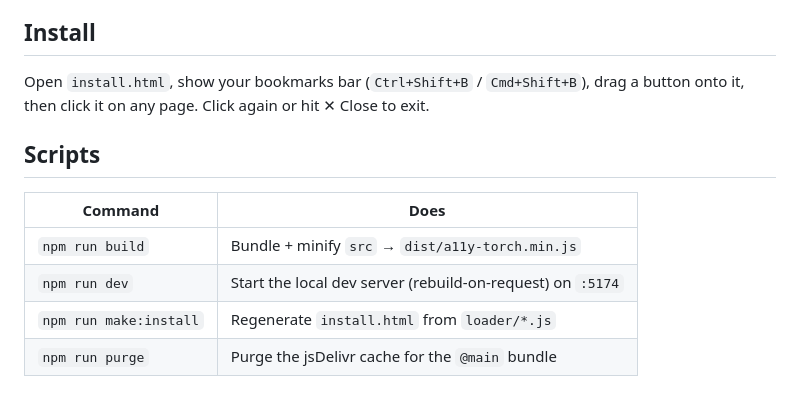
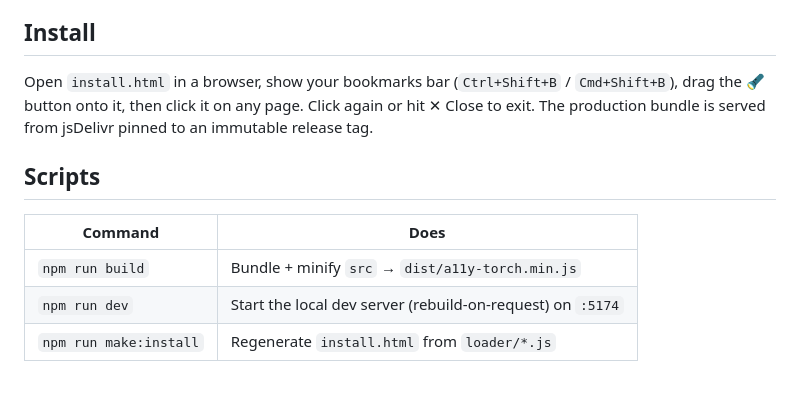
Before and after one commit to caelmor/a11y-torch, a Markdown page: README.md, the part around one of its changes. Rendered like a GitHub page.

```diff
--- a/README.md
+++ b/README.md
@@ -54,7 +74,7 @@ The dev loader and the page share the same `http://localhost` origin, so there i
 
 ## Install
 
-Open `install.html`, show your bookmarks bar (`Ctrl+Shift+B` / `Cmd+Shift+B`), drag a button onto it, then click it on any page. Click again or hit ✕ Close to exit.
+Open `install.html` in a browser, show your bookmarks bar (`Ctrl+Shift+B` / `Cmd+Shift+B`), drag the 🔦 button onto it, then click it on any page. Click again or hit ✕ Close to exit. The production bundle is served from jsDelivr pinned to an immutable release tag.
 
 ## Scripts
 
@@ -63,4 +83,3 @@ Open `install.html`, show your bookmarks bar (`Ctrl+Shift+B` / `Cmd+Shift+B`), d
 | `npm run build` | Bundle + minify `src` → `dist/a11y-torch.min.js` |
 | `npm run dev` | Start the local dev server (rebuild-on-request) on `:5174` |
 | `npm run make:install` | Regenerate `install.html` from `loader/*.js` |
-| `npm run purge` | Purge the jsDelivr cache for the `@main` bundle |
```
Also changed, not shown: other parts of README.md (+27 -7 lines).
